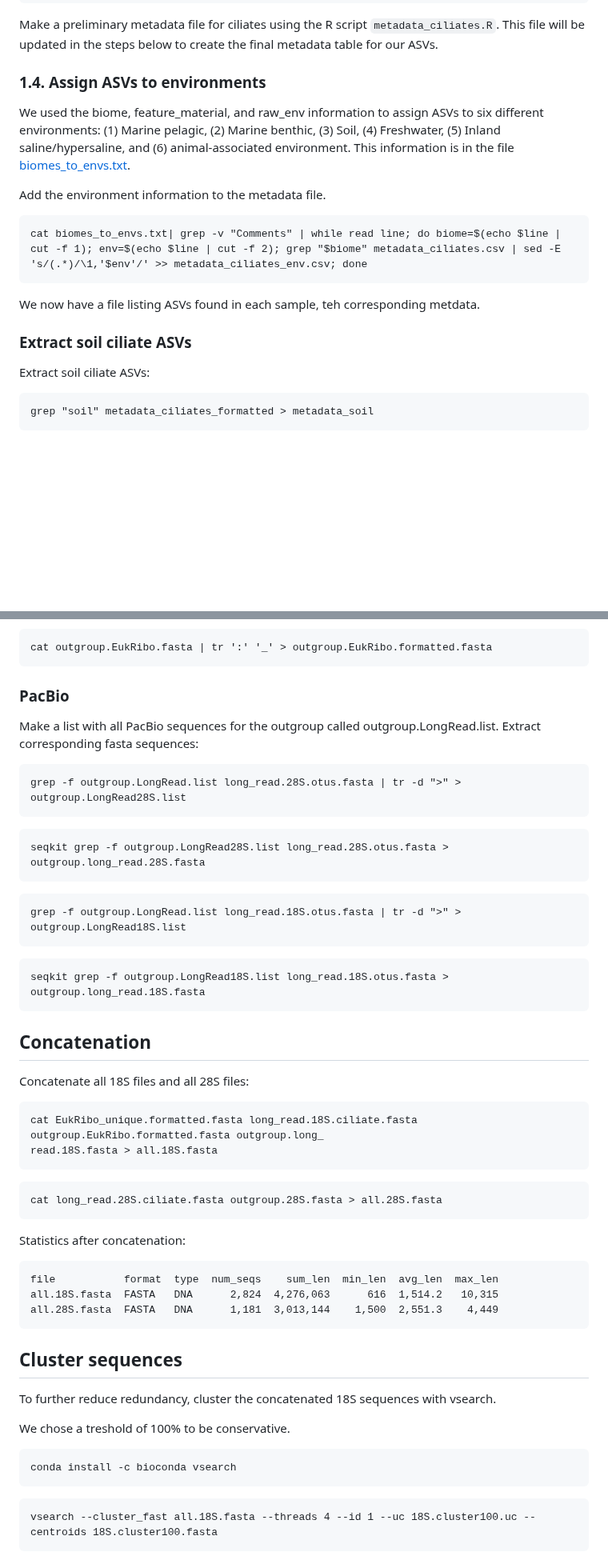
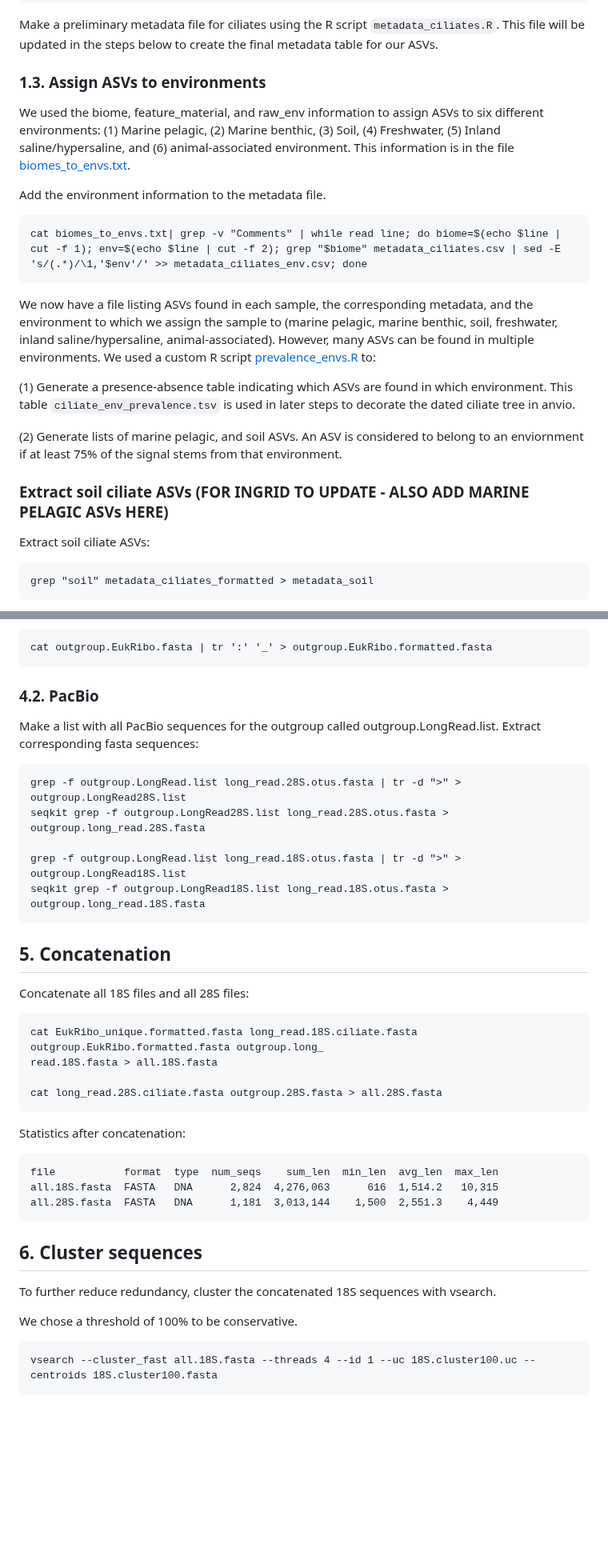
Before and after one commit to Ingridsaeters/Ciliate-niche-evolution, a Markdown page: 00_phylogenies/00_data/README.md, 2 parts joined by grey strips. Shown at 80% size. GitHub-like rendering; blank space fills up the shorter version.

````diff
--- a/00_phylogenies/00_data/README.md
+++ b/00_phylogenies/00_data/README.md
@@ -96,7 +96,7 @@ cat clean_list | sed -E 's/(.*)_samples(.*)/\1 \1_samples\2/g' > substitute.list
 
 Make a preliminary metadata file for ciliates using the R script `metadata_ciliates.R`. This file will be updated in the steps below to create the final metadata table for our ASVs.
 
-### 1.4. Assign ASVs to environments
+### 1.3. Assign ASVs to environments
 
 We used the biome, feature_material, and raw_env information to assign ASVs to six different environments: (1) Marine pelagic, (2) Marine benthic, (3) Soil, (4) Freshwater, (5) Inland saline/hypersaline, and (6) animal-associated environment. This information is in the file [biomes_to_envs.txt](./eukbank/biomes_to_envs.txt).
 
@@ -106,9 +106,14 @@ Add the environment information to the metadata file.
 cat biomes_to_envs.txt| grep -v "Comments" | while read line; do biome=$(echo $line | cut -f 1); env=$(echo $line | cut -f 2); grep "$biome" metadata_ciliates.csv | sed -E 's/(.*)/\1,'$env'/' >> metadata_ciliates_env.csv; done
 ```
 
-We now have a file listing ASVs found in each sample, teh corresponding metdata.
+We now have a file listing ASVs found in each sample, the corresponding metadata, and the environment to which we assign the sample to (marine pelagic, marine benthic, soil, freshwater, inland saline/hypersaline, animal-associated). However, many ASVs can be found in multiple environments. We used a custom R script [prevalence_envs.R](./eukbank/prevalence_envs.R) to:
 
-### Extract soil ciliate ASVs
+(1) Generate a presence-absence table indicating which ASVs are found in which environment. This table `ciliate_env_prevalence.tsv` is used in later steps to decorate the dated ciliate tree in anvio.
+
+(2) Generate lists of marine pelagic, and soil ASVs. An ASV is considered to belong to an enviornment if at least 75% of the signal stems from that environment.
+
+
+### Extract soil ciliate ASVs (FOR INGRID TO UPDATE - ALSO ADD MARINE PELAGIC ASVs HERE)
 
 Extract soil ciliate ASVs:
 
@@ -228,32 +233,26 @@ Replace : with _ so that the file can be processed by RAxML:
 cat outgroup.EukRibo.fasta | tr ':' '_' > outgroup.EukRibo.formatted.fasta
 ```
 
-### PacBio
+### 4.2. PacBio
 
 Make a list with all PacBio sequences for the outgroup called outgroup.LongRead.list. Extract corresponding fasta sequences:
 
 ```
 grep -f outgroup.LongRead.list long_read.28S.otus.fasta | tr -d ">" > outgroup.LongRead28S.list
-```
-```
 seqkit grep -f outgroup.LongRead28S.list long_read.28S.otus.fasta > outgroup.long_read.28S.fasta
-```
-```
+
 grep -f outgroup.LongRead.list long_read.18S.otus.fasta | tr -d ">" > outgroup.LongRead18S.list
-```
-```
 seqkit grep -f outgroup.LongRead18S.list long_read.18S.otus.fasta > outgroup.long_read.18S.fasta
 ```
 
-## Concatenation
+## 5. Concatenation
 
 Concatenate all 18S files and all 28S files:
 
 ```
 cat EukRibo_unique.formatted.fasta long_read.18S.ciliate.fasta outgroup.EukRibo.formatted.fasta outgroup.long_
 read.18S.fasta > all.18S.fasta
-```
-```
+
 cat long_read.28S.ciliate.fasta outgroup.28S.fasta > all.28S.fasta
 ```
 
@@ -265,15 +264,12 @@ all.18S.fasta  FASTA   DNA      2,824  4,276,063      616  1,514.2   10,315
 all.28S.fasta  FASTA   DNA      1,181  3,013,144    1,500  2,551.3    4,449
 ```
 
-## Cluster sequences
+## 6. Cluster sequences
 
 To further reduce redundancy, cluster the concatenated 18S sequences with vsearch.
 
-We chose a treshold of 100% to be conservative.
+We chose a threshold of 100% to be conservative.
 
-```
-conda install -c bioconda vsearch
-```
 ```
 vsearch --cluster_fast all.18S.fasta --threads 4 --id 1 --uc 18S.cluster100.uc --centroids 18S.cluster100.fasta
 ```
````
Also changed, not shown: other parts of 00_phylogenies/00_data/README.md (+14 -14 lines).
